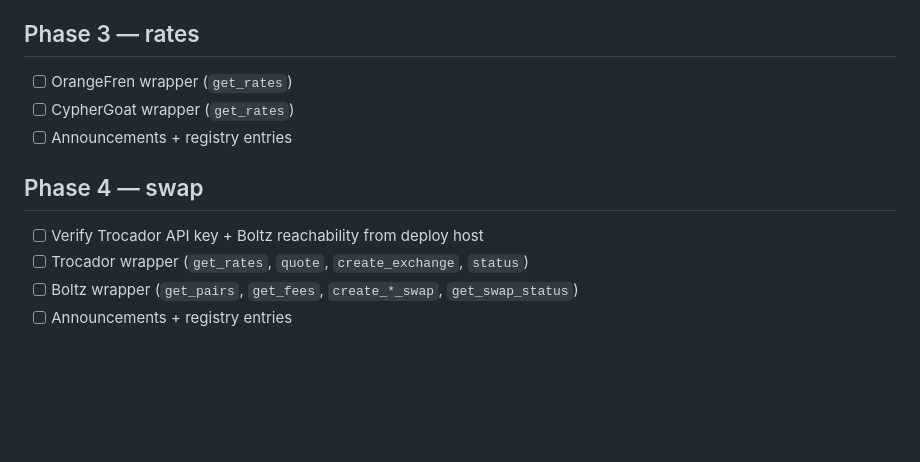
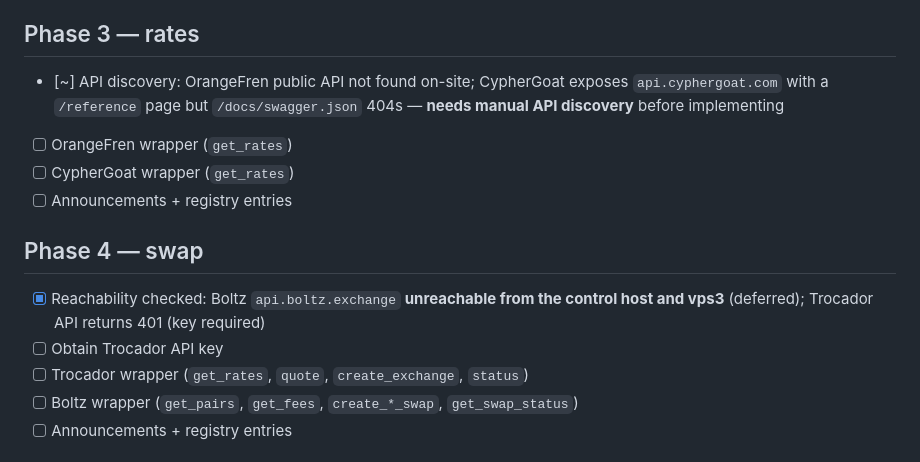
Before and after one commit to cvm-services/cvm-service-kit, a Markdown page: docs/cvm-services/PROGRESS.md, the part around the change. GitHub-like rendering; blank space fills up the shorter version.

```diff
--- a/docs/cvm-services/PROGRESS.md
+++ b/docs/cvm-services/PROGRESS.md
@@ -43,13 +43,18 @@
 
 ## Phase 3 — rates
 
+- [~] API discovery: OrangeFren public API not found on-site; CypherGoat exposes
+      `api.cyphergoat.com` with a `/reference` page but `/docs/swagger.json`
+      404s — **needs manual API discovery** before implementing
 - [ ] OrangeFren wrapper (`get_rates`)
 - [ ] CypherGoat wrapper (`get_rates`)
 - [ ] Announcements + registry entries
 
 ## Phase 4 — swap
 
-- [ ] Verify Trocador API key + Boltz reachability from deploy host
+- [x] Reachability checked: Boltz `api.boltz.exchange` **unreachable from the
+      control host and vps3** (deferred); Trocador API returns 401 (key required)
+- [ ] Obtain Trocador API key
 - [ ] Trocador wrapper (`get_rates`, `quote`, `create_exchange`, `status`)
 - [ ] Boltz wrapper (`get_pairs`, `get_fees`, `create_*_swap`, `get_swap_status`)
 - [ ] Announcements + registry entries
```
Also changed, not shown: docs/adr/0002-reseller-cvm-platform.md (added, +67 -0 lines).
